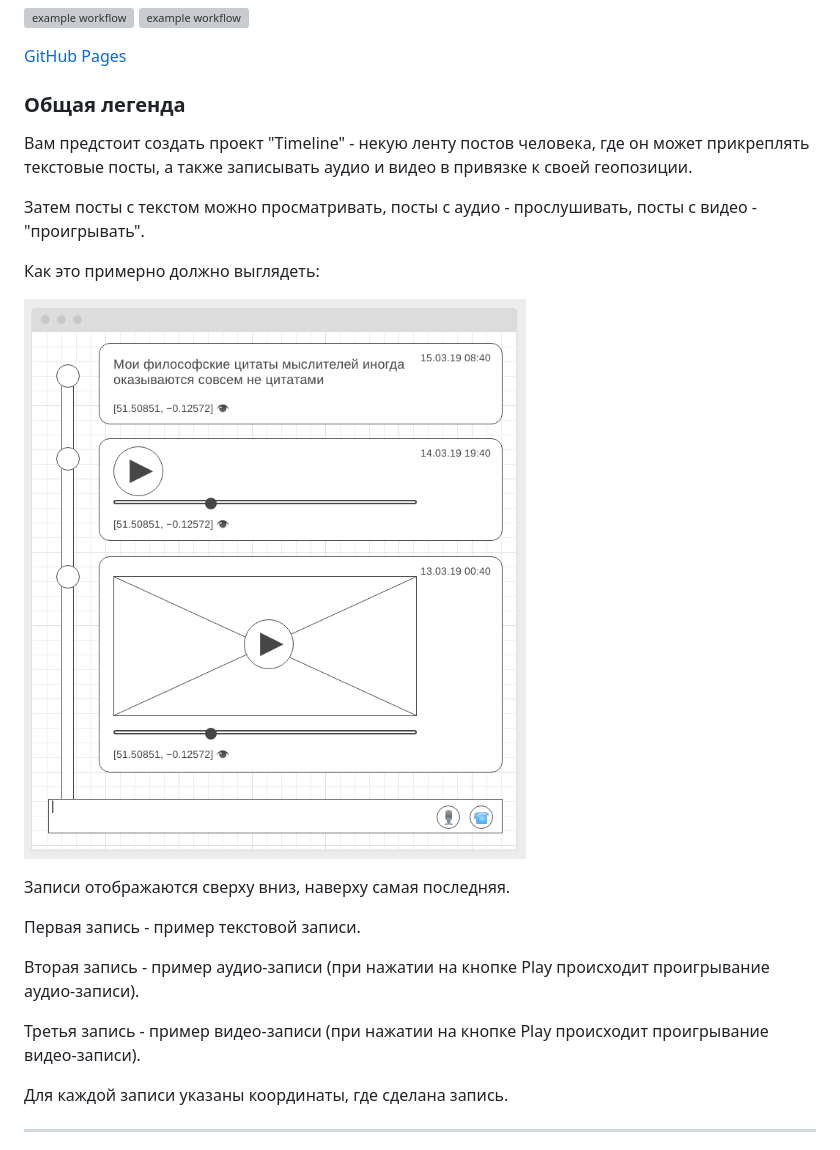
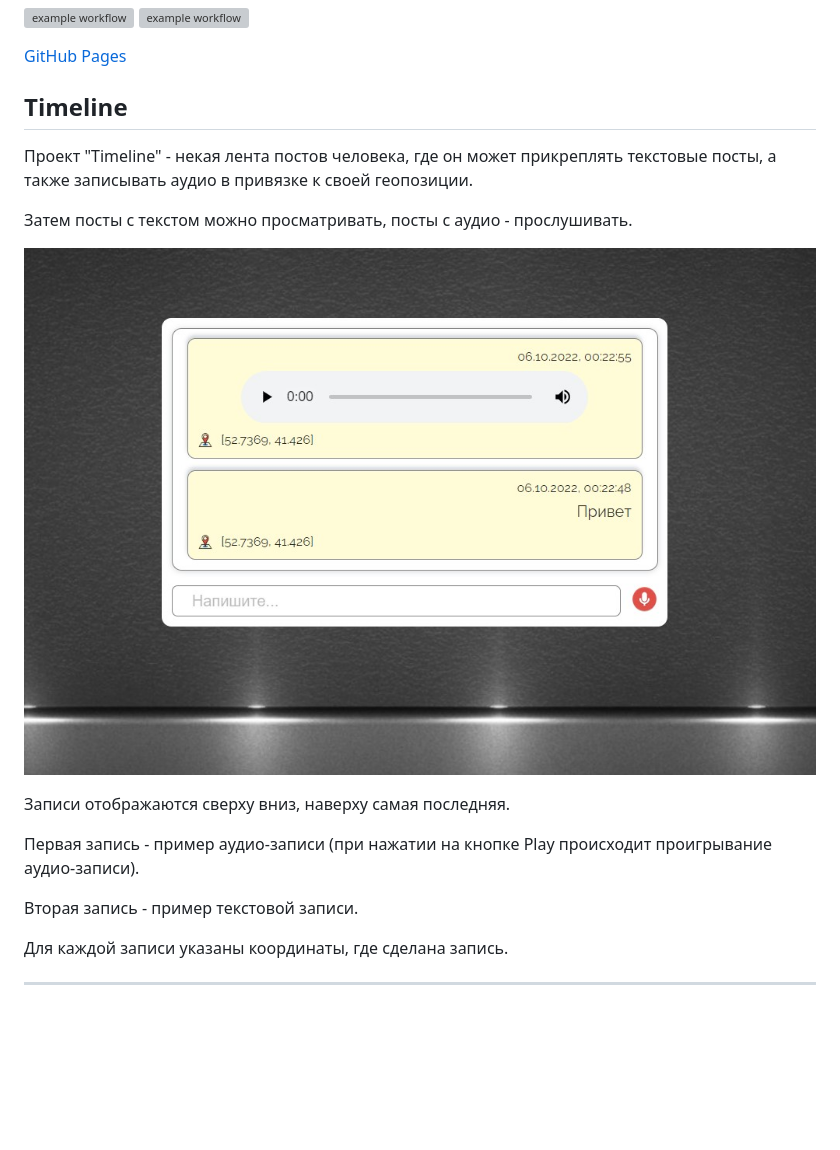
Before and after one commit to lekseff/Timeline, a Markdown page: README.md, the part around the change printed below. Drawn GitHub-style; pictures changed too: pic/view.jpg (added); blank space fills up the shorter version; grey boxes are pictures that could not be loaded.

```diff
--- a/README.md
+++ b/README.md
@@ -3,23 +3,19 @@
 
 [GitHub Pages](https://lekseff.github.io/Timeline/)
 
-### Общая легенда
+## Timeline
 
-Вам предстоит создать проект "Timeline" - некую ленту постов человека, где он может прикреплять текстовые посты, а также записывать аудио и видео в привязке к своей геопозиции.
+Проект "Timeline" - некая лента постов человека, где он может прикреплять текстовые посты, а также записывать аудио в привязке к своей геопозиции.
 
-Затем посты с текстом можно просматривать, посты с аудио - прослушивать, посты с видео - "проигрывать".
+Затем посты с текстом можно просматривать, посты с аудио - прослушивать.
 
-Как это примерно должно выглядеть:
-
-![](./pic/timeline.png)
+![](./pic/view.jpg)
 
 Записи отображаются сверху вниз, наверху самая последняя.
 
-Первая запись - пример текстовой записи.
+Первая запись - пример аудио-записи (при нажатии на кнопке Play происходит проигрывание аудио-записи).
 
-Вторая запись - пример аудио-записи (при нажатии на кнопке Play происходит проигрывание аудио-записи).
-
-Третья запись - пример видео-записи (при нажатии на кнопке Play происходит проигрывание видео-записи).
+Вторая запись - пример текстовой записи.
 
 Для каждой записи указаны координаты, где сделана запись.
 
```
Also changed, not shown: other parts of README.md (+2 -30 lines), pic/record.jpg (added).
